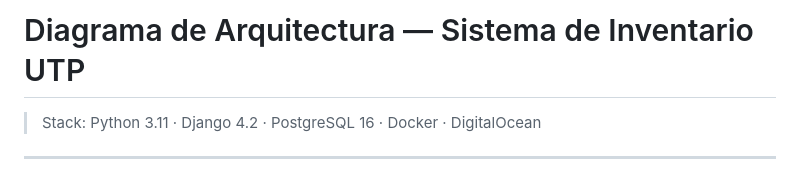
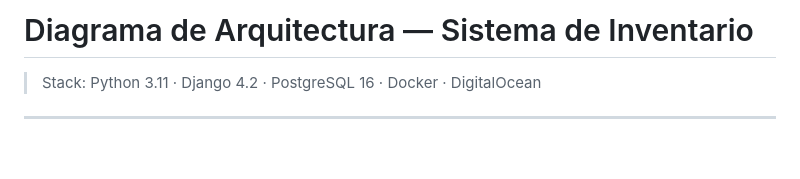
Before and after one commit to AlbertoKnow/Inventario, a Markdown page: ARQUITECTURA.md, the part around the change. Drawn GitHub-style; blank space fills up the shorter version.

Commit message:
docs: Quitar referencia a la institución del diagrama de arquitectura

```diff
--- a/ARQUITECTURA.md
+++ b/ARQUITECTURA.md
@@ -1,4 +1,4 @@
-# Diagrama de Arquitectura — Sistema de Inventario UTP
+# Diagrama de Arquitectura — Sistema de Inventario
 
 > Stack: Python 3.11 · Django 4.2 · PostgreSQL 16 · Docker · DigitalOcean
 
```
